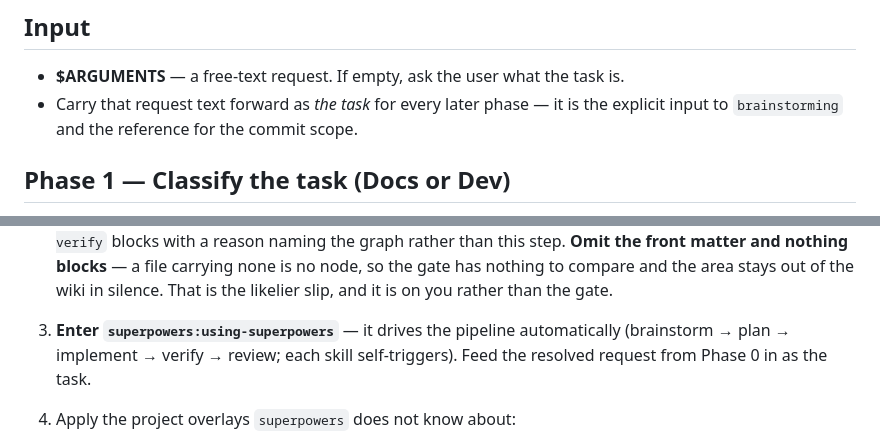
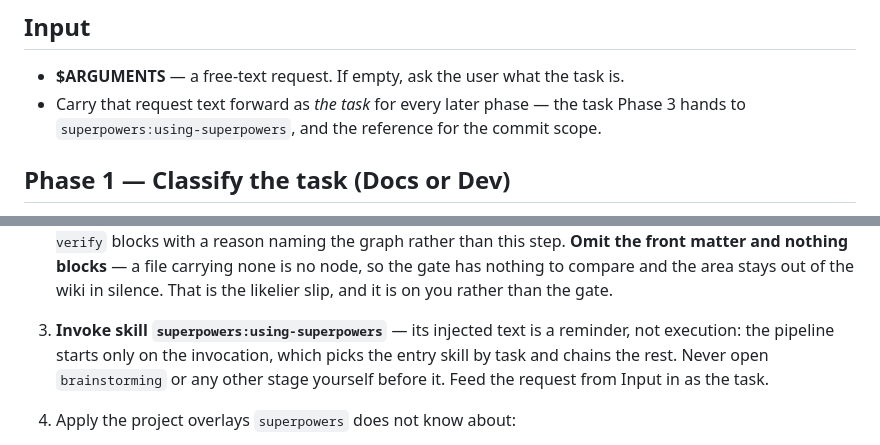
Before and after one commit to foryouself83/harness-tier, a Markdown page: skills/flow/SKILL.md, 2 parts joined by grey strips. Rendered like a GitHub page.

Commit message:
fix(flow): route the task via superpowers entry
- Input no longer names brainstorming as the task's consumer; that cue
  sent agents into informal brainstorming before Phase 3, so the
  superpowers pipeline never started.
- Dev step 3 says to invoke superpowers:using-superpowers, that its
  injected text is not execution, and never to open a stage before it.

```diff
--- a/skills/flow/SKILL.md
+++ b/skills/flow/SKILL.md
@@ -43,8 +43,8 @@ Four tiers, two axes:
 ## Input
 
 - **$ARGUMENTS** — a free-text request. If empty, ask the user what the task is.
-- Carry that request text forward as *the task* for every later phase — it is the
-  explicit input to `brainstorming` and the reference for the commit scope.
+- Carry that request text forward as *the task* for every later phase — the task Phase 3
+  hands to `superpowers:using-superpowers`, and the reference for the commit scope.
 
 ## Phase 1 — Classify the task (Docs or Dev)
 
@@ -196,9 +196,10 @@ do not go looking for a skill behind either — none exists; the hook runs the c
    front matter and nothing blocks** — a file carrying none is no node, so the gate has
    nothing to compare and the area stays out of the wiki in silence. That is the likelier
    slip, and it is on you rather than the gate.
-3. **Enter `superpowers:using-superpowers`** — it drives the pipeline automatically
-   (brainstorm → plan → implement → verify → review; each skill self-triggers).
-   Feed the resolved request from Phase 0 in as the task.
+3. **Invoke skill `superpowers:using-superpowers`** — its injected text is a reminder, not
+   execution: the pipeline starts only on the invocation, which picks the entry skill by task
+   and chains the rest. Never open `brainstorming` or any other stage yourself before it.
+   Feed the request from Input in as the task.
 4. Apply the project overlays `superpowers` does not know about:
    - **Spec and plan commit as Docs, the code as Dev** — before the first code edit, commit
      the spec and plan under a `docs:<branch>` marker (`doc-sync` → `commit`), then write
```
